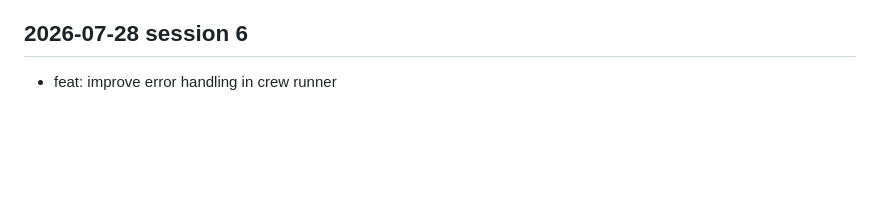
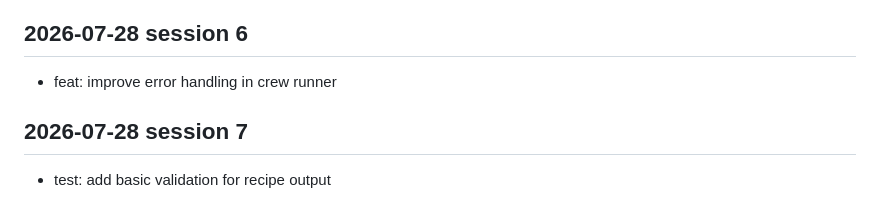
Before and after one commit to Karan-Raj-KR/crewai-recipes, a Markdown page: docs/dev-log.md, the part around the change. Drawn GitHub-style; blank space fills up the shorter version.

Commit message:
test: add basic validation for recipe output

```diff
--- a/docs/dev-log.md
+++ b/docs/dev-log.md
@@ -512,3 +512,7 @@
 <!-- session: 2026-07-28-6 -->
 ## 2026-07-28 session 6
 - feat: improve error handling in crew runner
+
+<!-- session: 2026-07-28-7 -->
+## 2026-07-28 session 7
+- test: add basic validation for recipe output
```
